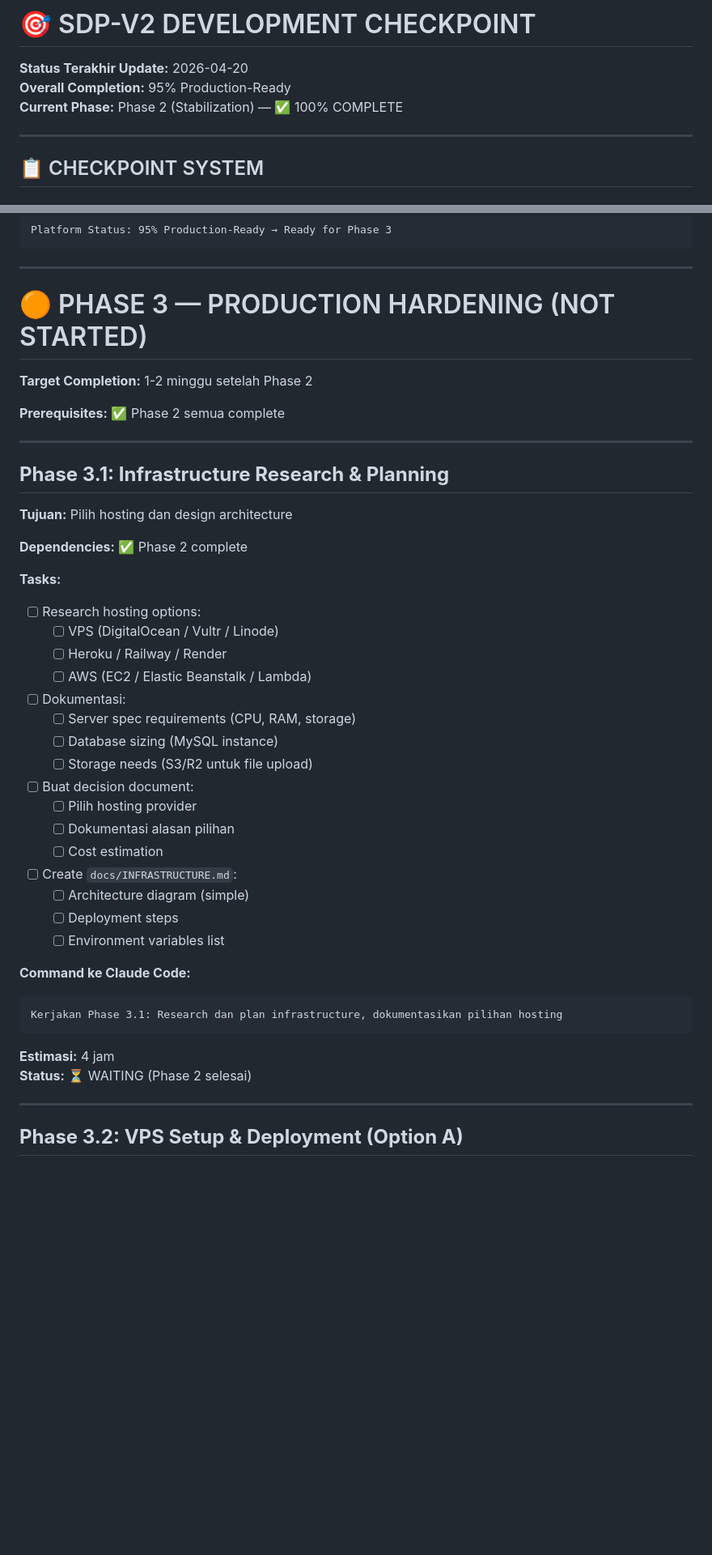
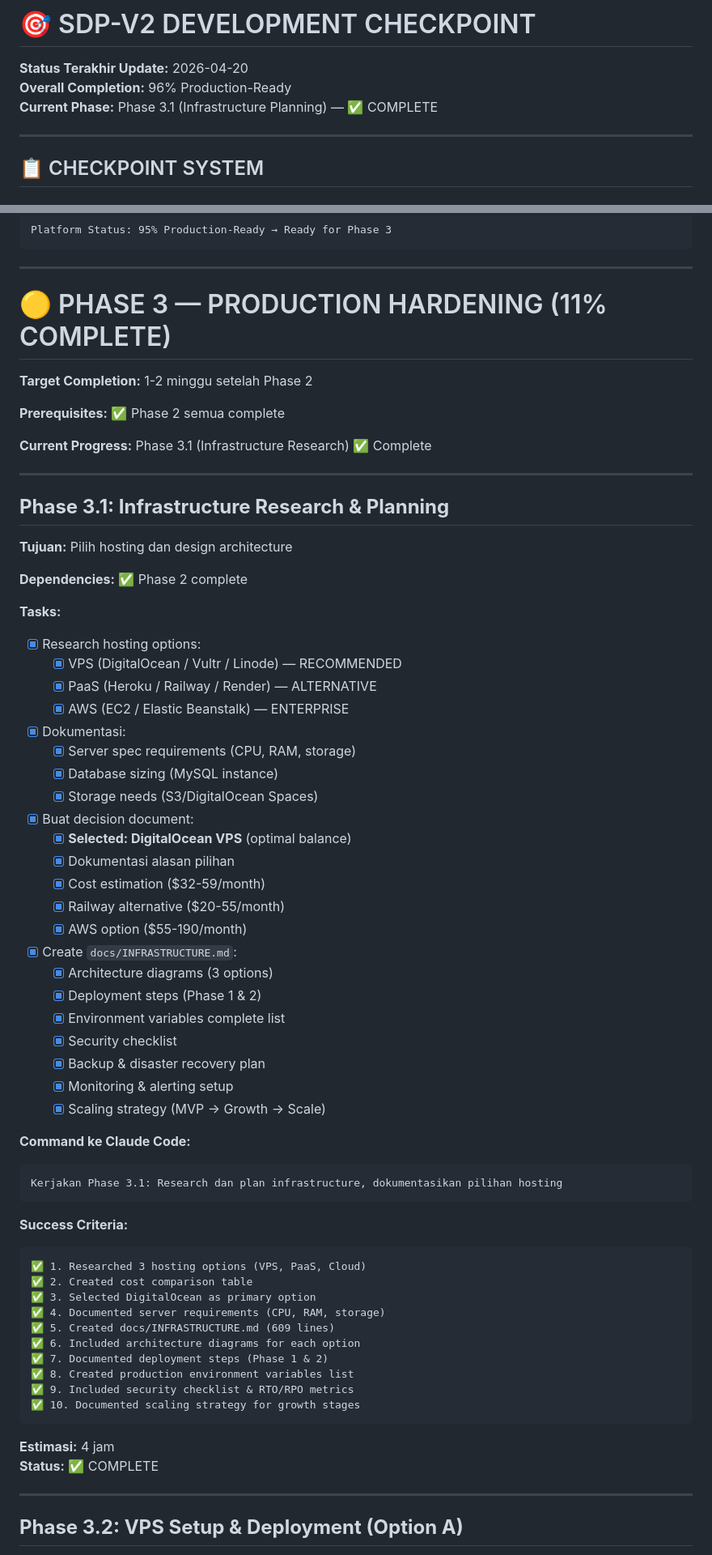
Before and after one commit to Semignalo/SDP-V2, a Markdown page: CHECKPOINT.md, 2 parts joined by grey strips. Shown at 81% size. Drawn GitHub-style; blank space fills up the shorter version.

Commit message:
docs: mark Phase 3.1 as COMPLETE (infrastructure planning)

````diff
--- a/CHECKPOINT.md
+++ b/CHECKPOINT.md
@@ -1,8 +1,8 @@
 # 🎯 SDP-V2 DEVELOPMENT CHECKPOINT
 
 **Status Terakhir Update:** 2026-04-20
-**Overall Completion:** 95% Production-Ready
-**Current Phase:** Phase 2 (Stabilization) — ✅ 100% COMPLETE
+**Overall Completion:** 96% Production-Ready
+**Current Phase:** Phase 3.1 (Infrastructure Planning) — ✅ COMPLETE
 
 ---
 
@@ -479,11 +479,13 @@ Platform Status: 95% Production-Ready → Ready for Phase 3
 
 ---
 
-# 🟠 PHASE 3 — PRODUCTION HARDENING (NOT STARTED)
+# 🟡 PHASE 3 — PRODUCTION HARDENING (11% COMPLETE)
 
 **Target Completion:** 1-2 minggu setelah Phase 2
 
 **Prerequisites:** ✅ Phase 2 semua complete
+
+**Current Progress:** Phase 3.1 (Infrastructure Research) ✅ Complete
 
 ---
 
@@ -494,33 +496,53 @@ Platform Status: 95% Production-Ready → Ready for Phase 3
 **Dependencies:** ✅ Phase 2 complete
 
 **Tasks:**
-- [ ] Research hosting options:
-  - [ ] VPS (DigitalOcean / Vultr / Linode)
-  - [ ] Heroku / Railway / Render
-  - [ ] AWS (EC2 / Elastic Beanstalk / Lambda)
+- [x] Research hosting options:
+  - [x] VPS (DigitalOcean / Vultr / Linode) — RECOMMENDED
+  - [x] PaaS (Heroku / Railway / Render) — ALTERNATIVE
+  - [x] AWS (EC2 / Elastic Beanstalk) — ENTERPRISE
 
-- [ ] Dokumentasi:
-  - [ ] Server spec requirements (CPU, RAM, storage)
-  - [ ] Database sizing (MySQL instance)
-  - [ ] Storage needs (S3/R2 untuk file upload)
+- [x] Dokumentasi:
+  - [x] Server spec requirements (CPU, RAM, storage)
+  - [x] Database sizing (MySQL instance)
+  - [x] Storage needs (S3/DigitalOcean Spaces)
 
-- [ ] Buat decision document:
-  - [ ] Pilih hosting provider
-  - [ ] Dokumentasi alasan pilihan
-  - [ ] Cost estimation
+- [x] Buat decision document:
+  - [x] **Selected: DigitalOcean VPS** (optimal balance)
+  - [x] Dokumentasi alasan pilihan
+  - [x] Cost estimation ($32-59/month)
+  - [x] Railway alternative ($20-55/month)
+  - [x] AWS option ($55-190/month)
 
-- [ ] Create `docs/INFRASTRUCTURE.md`:
-  - [ ] Architecture diagram (simple)
-  - [ ] Deployment steps
-  - [ ] Environment variables list
+- [x] Create `docs/INFRASTRUCTURE.md`:
+  - [x] Architecture diagrams (3 options)
+  - [x] Deployment steps (Phase 1 & 2)
+  - [x] Environment variables complete list
+  - [x] Security checklist
+  - [x] Backup & disaster recovery plan
+  - [x] Monitoring & alerting setup
+  - [x] Scaling strategy (MVP → Growth → Scale)
 
 **Command ke Claude Code:**
 ```
 Kerjakan Phase 3.1: Research dan plan infrastructure, dokumentasikan pilihan hosting
 ```
 
+**Success Criteria:**
+```
+✅ 1. Researched 3 hosting options (VPS, PaaS, Cloud)
+✅ 2. Created cost comparison table
+✅ 3. Selected DigitalOcean as primary option
+✅ 4. Documented server requirements (CPU, RAM, storage)
+✅ 5. Created docs/INFRASTRUCTURE.md (609 lines)
+✅ 6. Included architecture diagrams for each option
+✅ 7. Documented deployment steps (Phase 1 & 2)
+✅ 8. Created production environment variables list
+✅ 9. Included security checklist & RTO/RPO metrics
+✅ 10. Documented scaling strategy for growth stages
+```
+
 **Estimasi:** 4 jam
-**Status:** ⏳ WAITING (Phase 2 selesai)
+**Status:** ✅ COMPLETE
 
 ---
 
````
Also changed, not shown: other parts of CHECKPOINT.md (+4 -4 lines).
